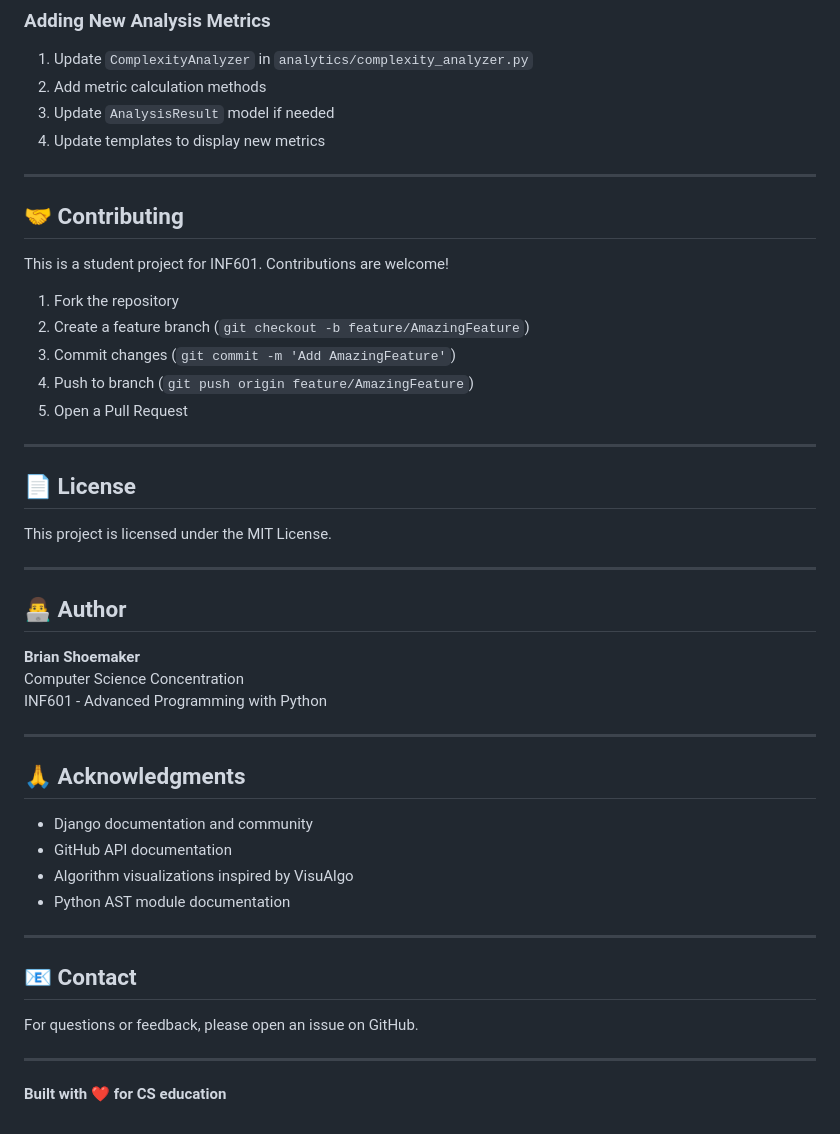
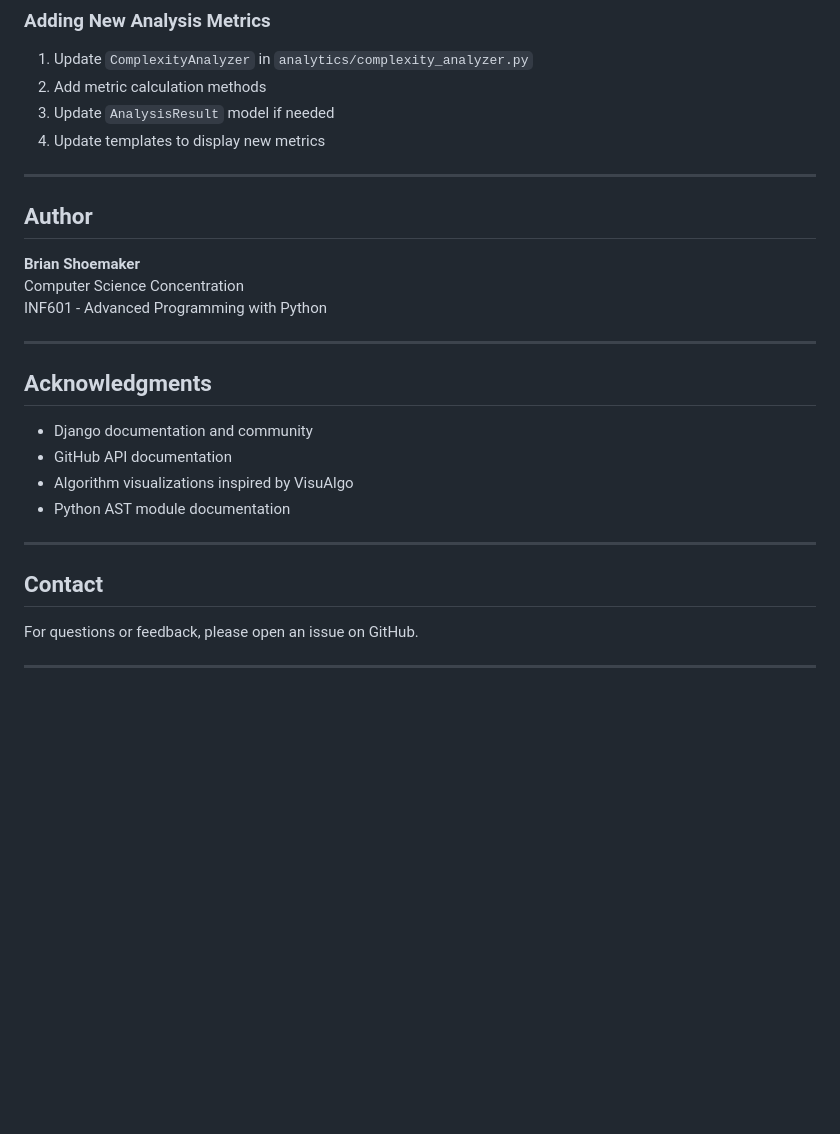
Before and after one commit to BlazingCrow88/algoviz-pro, a Markdown page: README.md, the part around one of its changes. Drawn GitHub-style; blank space fills up the shorter version.

```diff
--- a/README.md
+++ b/README.md
@@ -222,25 +221,8 @@ All 23 tests pass consistently. I ran them a bunch of times to make sure they're
 
 ---
 
-## 🤝 Contributing
 
-This is a student project for INF601. Contributions are welcome!
-
-1. Fork the repository
-2. Create a feature branch (`git checkout -b feature/AmazingFeature`)
-3. Commit changes (`git commit -m 'Add AmazingFeature'`)
-4. Push to branch (`git push origin feature/AmazingFeature`)
-5. Open a Pull Request
-
----
-
-## 📄 License
-
-This project is licensed under the MIT License.
-
----
-
-## 👨‍💻 Author
+##  Author
 
 **Brian Shoemaker**
 Computer Science Concentration
@@ -248,7 +230,7 @@ INF601 - Advanced Programming with Python
 
 ---
 
-## 🙏 Acknowledgments
+##  Acknowledgments
 
 - Django documentation and community
 - GitHub API documentation
@@ -257,10 +239,8 @@ INF601 - Advanced Programming with Python
 
 ---
 
-## 📧 Contact
+##  Contact
 
 For questions or feedback, please open an issue on GitHub.
 
 ---
-
-**Built with ❤️ for CS education**
```
Also changed, not shown: other parts of README.md (+9 -10 lines).
